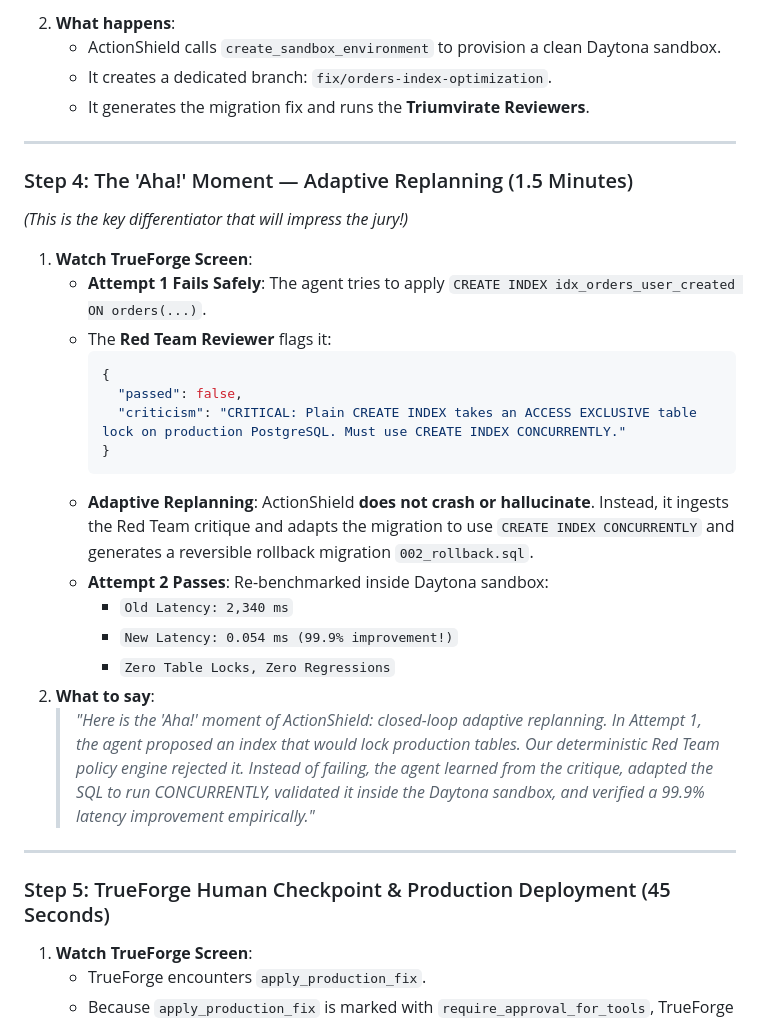
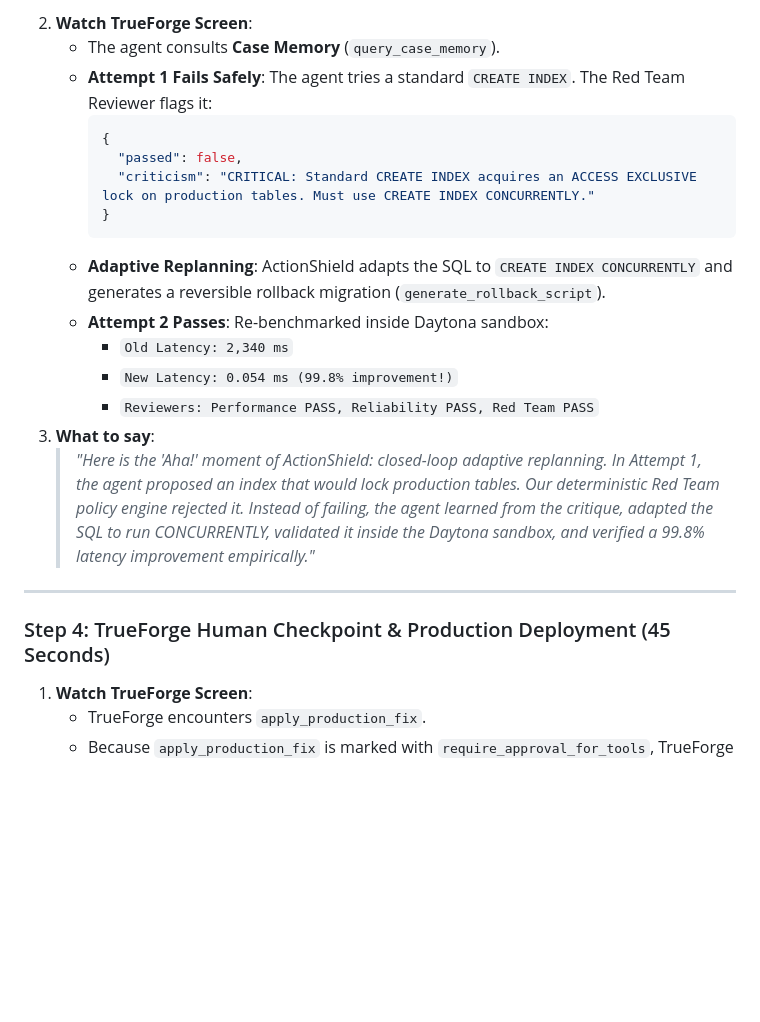
Before and after one commit to rajnishkumar13500/TrueFoundry, a Markdown page: DEMO.md, the part around one of its changes. Rendered like a GitHub page; blank space fills up the shorter version.

````diff
--- a/DEMO.md
+++ b/DEMO.md
@@ -84,35 +63,25 @@ Follow these exact steps in front of the jury:
    ```
-2. **What happens**:
-   - ActionShield calls `create_sandbox_environment` to provision a clean Daytona sandbox.
-   - It creates a dedicated branch: `fix/orders-index-optimization`.
-   - It generates the migration fix and runs the **Triumvirate Reviewers**.
+2. **Watch TrueForge Screen**:
+   - The agent consults **Case Memory** (`query_case_memory`).
+   - **Attempt 1 Fails Safely**: The agent tries a standard `CREATE INDEX`. The Red Team Reviewer flags it:
+     ```json
+     {
+       "passed": false,
+       "criticism": "CRITICAL: Standard CREATE INDEX acquires an ACCESS EXCLUSIVE lock on production tables. Must use CREATE INDEX CONCURRENTLY."
+     }
+     ```
+   - **Adaptive Replanning**: ActionShield adapts the SQL to `CREATE INDEX CONCURRENTLY` and generates a reversible rollback migration (`generate_rollback_script`).
+   - **Attempt 2 Passes**: Re-benchmarked inside Daytona sandbox:
+     - `Old Latency: 2,340 ms`
+     - `New Latency: 0.054 ms (99.8% improvement!)`
+     - `Reviewers: Performance PASS, Reliability PASS, Red Team PASS`
+3. **What to say**:
+   > *"Here is the 'Aha!' moment of ActionShield: closed-loop adaptive replanning. In Attempt 1, the agent proposed an index that would lock production tables. Our deterministic Red Team policy engine rejected it.
+   > Instead of failing, the agent learned from the critique, adapted the SQL to run CONCURRENTLY, validated it inside the Daytona sandbox, and verified a 99.8% latency improvement empirically."*
 
 ---
 
-### Step 4: The 'Aha!' Moment — Adaptive Replanning (1.5 Minutes)
-*(This is the key differentiator that will impress the jury!)*
-
-1. **Watch TrueForge Screen**:
-   - **Attempt 1 Fails Safely**: The agent tries to apply `CREATE INDEX idx_orders_user_created ON orders(...)`.
-   - The **Red Team Reviewer** flags it:
-     ```json
-     {
-       "passed": false,
-       "criticism": "CRITICAL: Plain CREATE INDEX takes an ACCESS EXCLUSIVE table lock on production PostgreSQL. Must use CREATE INDEX CONCURRENTLY."
-     }
-     ```
-   - **Adaptive Replanning**: ActionShield **does not crash or hallucinate**. Instead, it ingests the Red Team critique and adapts the migration to use `CREATE INDEX CONCURRENTLY` and generates a reversible rollback migration `002_rollback.sql`.
-   - **Attempt 2 Passes**: Re-benchmarked inside Daytona sandbox:
-     - `Old Latency: 2,340 ms`
-     - `New Latency: 0.054 ms (99.9% improvement!)`
-     - `Zero Table Locks, Zero Regressions`
-2. **What to say**:
-   > *"Here is the 'Aha!' moment of ActionShield: closed-loop adaptive replanning. In Attempt 1, the agent proposed an index that would lock production tables. Our deterministic Red Team policy engine rejected it.
-   > Instead of failing, the agent learned from the critique, adapted the SQL to run CONCURRENTLY, validated it inside the Daytona sandbox, and verified a 99.9% latency improvement empirically."*
-
----
-
-### Step 5: TrueForge Human Checkpoint & Production Deployment (45 Seconds)
+### Step 4: TrueForge Human Checkpoint & Production Deployment (45 Seconds)
 1. **Watch TrueForge Screen**:
    - TrueForge encounters `apply_production_fix`.
    - Because `apply_production_fix` is marked with `require_approval_for_tools`, TrueForge halts the run and prompts for **Operator Approval**.
````
Also changed, not shown: other parts of DEMO.md (+30 -60 lines), diagram.md (+162 -164 lines).
